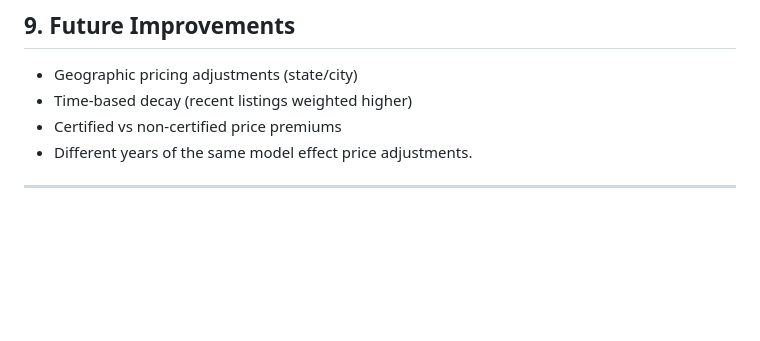
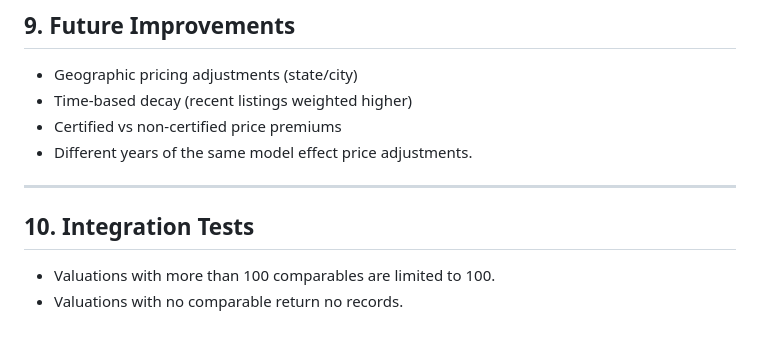
Before and after one commit to ahmedmoazasif/carvalue-estimate, a Markdown page: DESIGN.md, the part around the change. GitHub-like rendering; blank space fills up the shorter version.

Commit message:
Added integration test documentation

```diff
--- a/DESIGN.md
+++ b/DESIGN.md
@@ -257,3 +257,8 @@ This approach is:
 - Different years of the same model effect price adjustments.
 
 ---
+
+## 10. Integration Tests
+
+- Valuations with more than 100 comparables are limited to 100.
+- Valuations with no comparable return no records.
```
